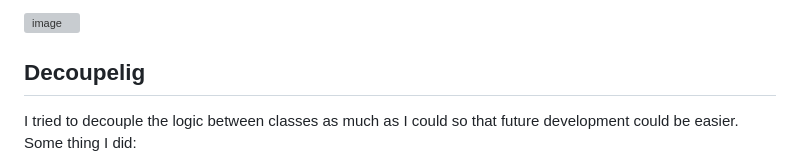
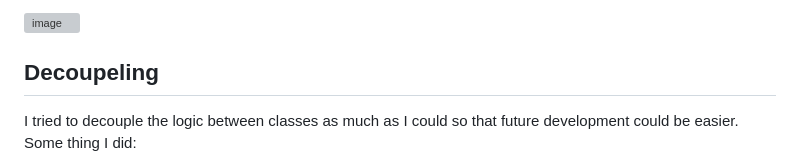
Before and after one commit to BIGdeadLock/Graph-Crawler, a Markdown page: README.md, the part around the change. Rendered like a GitHub page; grey boxes are pictures that could not be loaded.

```diff
--- a/README.md
+++ b/README.md
@@ -38,7 +38,7 @@ The `type` attribute is either `url` or `email`. Each edge has a weight of 1 if
 
 ![image](https://user-images.githubusercontent.com/64005996/226116477-8a410f4d-6593-44f1-ad0c-99433243889e.png)
 
-## Decoupelig
+## Decoupeling
 I tried to decouple the logic between classes as much as I could so that future development could be easier. Some thing I did:
 1. The data-structure is responsible with handaling the scraped data
 2. The crawler is only responsible for crawling the internet
```
